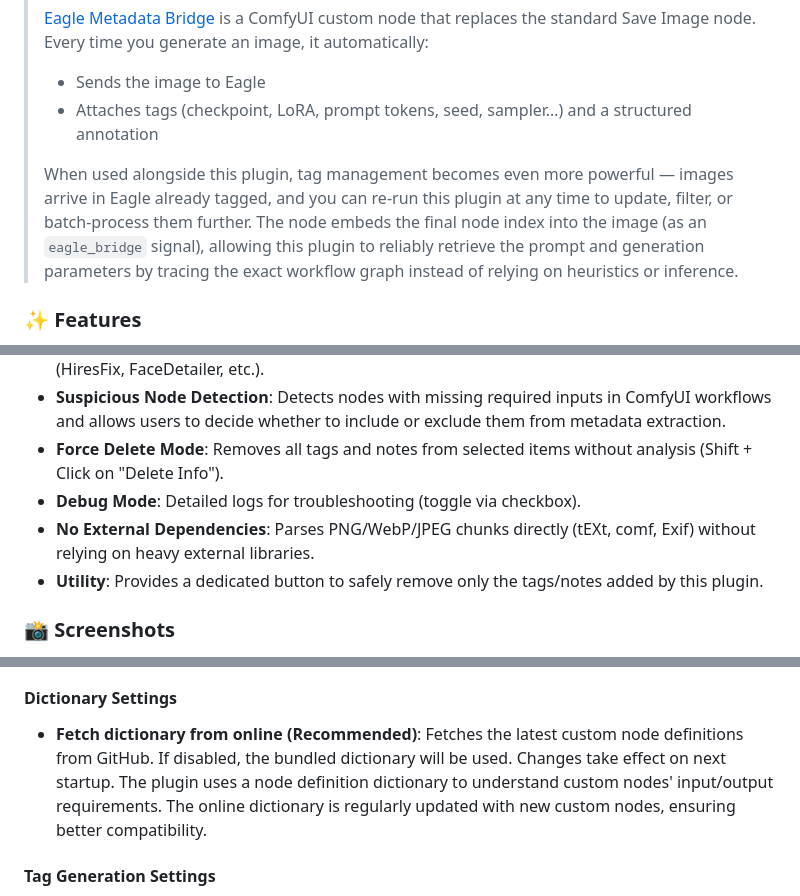
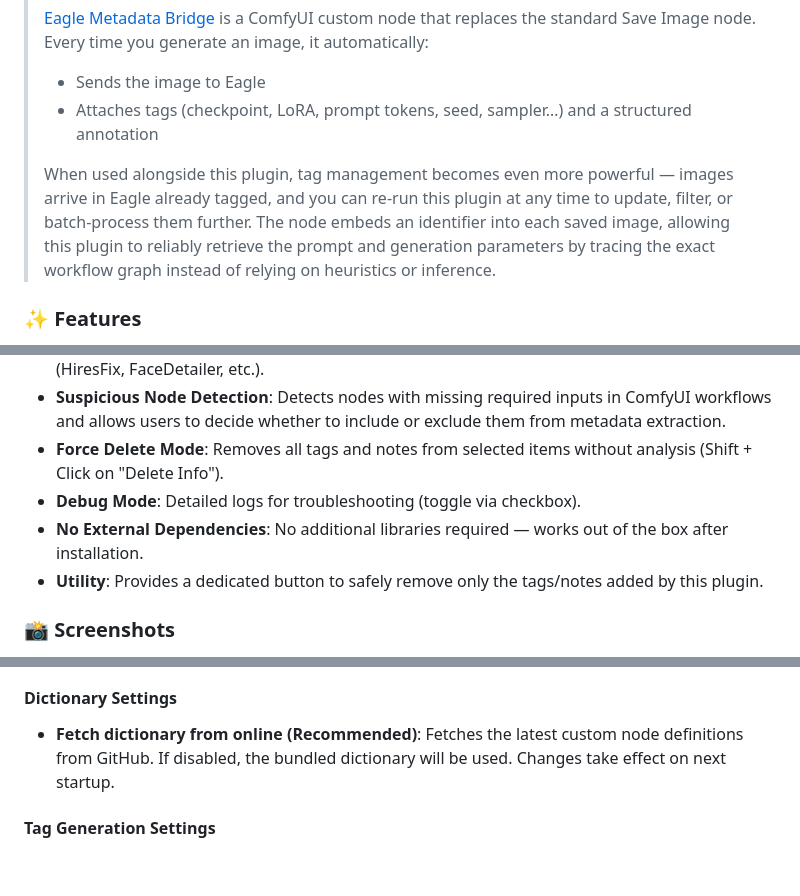
Before and after one commit to NNNebel/comfyui-auto-tagger, a Markdown page: README.md, 3 parts joined by grey strips. Drawn GitHub-style; blank space fills up the shorter version.

```diff
--- a/README.md
+++ b/README.md
@@ -20,7 +20,7 @@ It supports **ComfyUI**, **Stable Diffusion WebUI** (including Automatic1111, Fo
 > - Sends the image to Eagle
 > - Attaches tags (checkpoint, LoRA, prompt tokens, seed, sampler…) and a structured annotation
 >
-> When used alongside this plugin, tag management becomes even more powerful — images arrive in Eagle already tagged, and you can re-run this plugin at any time to update, filter, or batch-process them further. The node embeds the final node index into the image (as an `eagle_bridge` signal), allowing this plugin to reliably retrieve the prompt and generation parameters by tracing the exact workflow graph instead of relying on heuristics or inference.
+> When used alongside this plugin, tag management becomes even more powerful — images arrive in Eagle already tagged, and you can re-run this plugin at any time to update, filter, or batch-process them further. The node embeds an identifier into each saved image, allowing this plugin to reliably retrieve the prompt and generation parameters by tracing the exact workflow graph instead of relying on heuristics or inference.
 
 ### ✨ Features
 
@@ -35,7 +35,7 @@ It supports **ComfyUI**, **Stable Diffusion WebUI** (including Automatic1111, Fo
 * **Suspicious Node Detection**: Detects nodes with missing required inputs in ComfyUI workflows and allows users to decide whether to include or exclude them from metadata extraction.
 * **Force Delete Mode**: Removes all tags and notes from selected items without analysis (Shift + Click on "Delete Info").
 * **Debug Mode**: Detailed logs for troubleshooting (toggle via checkbox).
-* **No External Dependencies**: Parses PNG/WebP/JPEG chunks directly (tEXt, comf, Exif) without relying on heavy external libraries.
+* **No External Dependencies**: No additional libraries required — works out of the box after installation.
 * **Utility**: Provides a dedicated button to safely remove only the tags/notes added by this plugin.
 
 ### 📸 Screenshots
@@ -97,7 +93,7 @@ The plugin provides several configuration options accessible via the settings di
 
 #### Dictionary Settings
 
-* **Fetch dictionary from online (Recommended)**: Fetches the latest custom node definitions from GitHub. If disabled, the bundled dictionary will be used. Changes take effect on next startup. The plugin uses a node definition dictionary to understand custom nodes' input/output requirements. The online dictionary is regularly updated with new custom nodes, ensuring better compatibility.
+* **Fetch dictionary from online (Recommended)**: Fetches the latest custom node definitions from GitHub. If disabled, the bundled dictionary will be used. Changes take effect on next startup.
 
 #### Tag Generation Settings
 
```
Also changed, not shown: other parts of README.md (+6 -15 lines).
